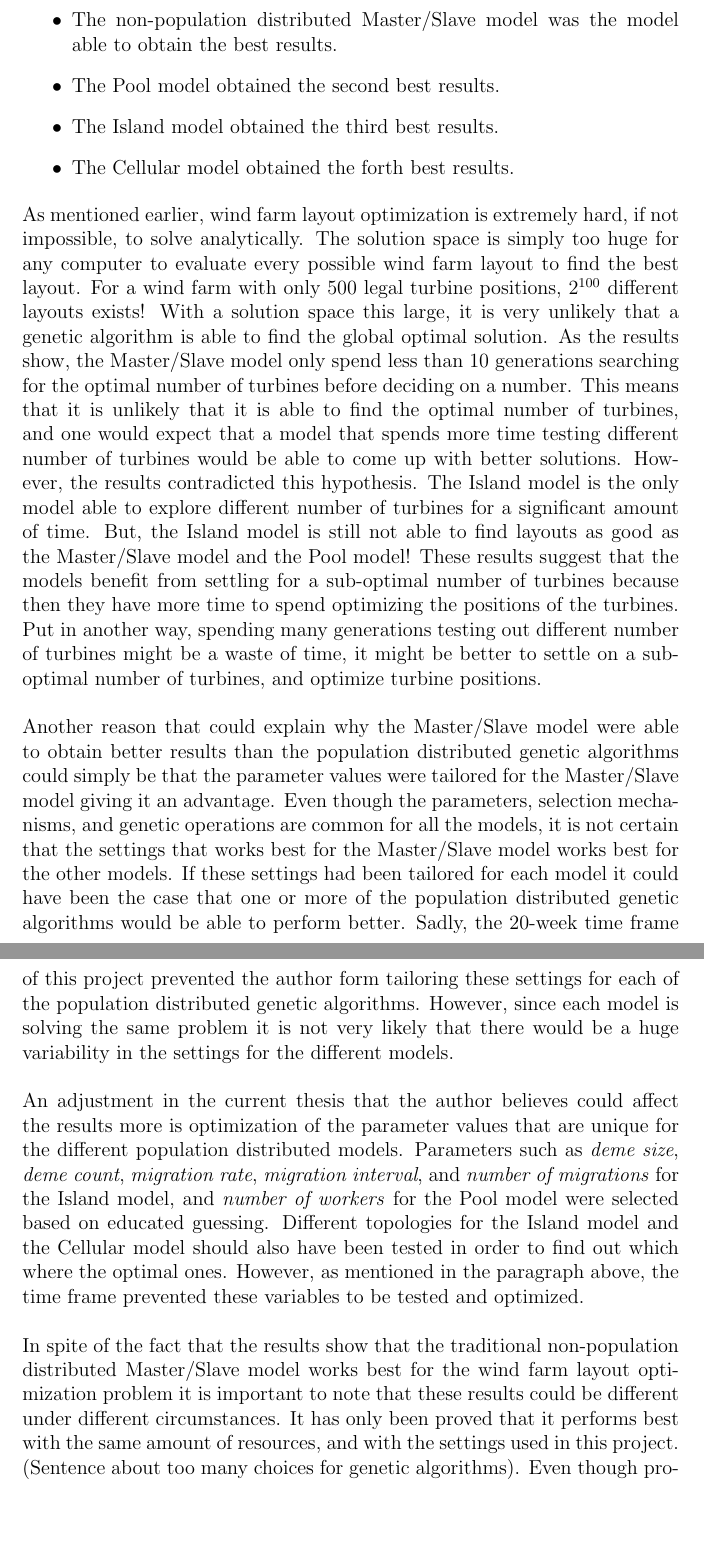
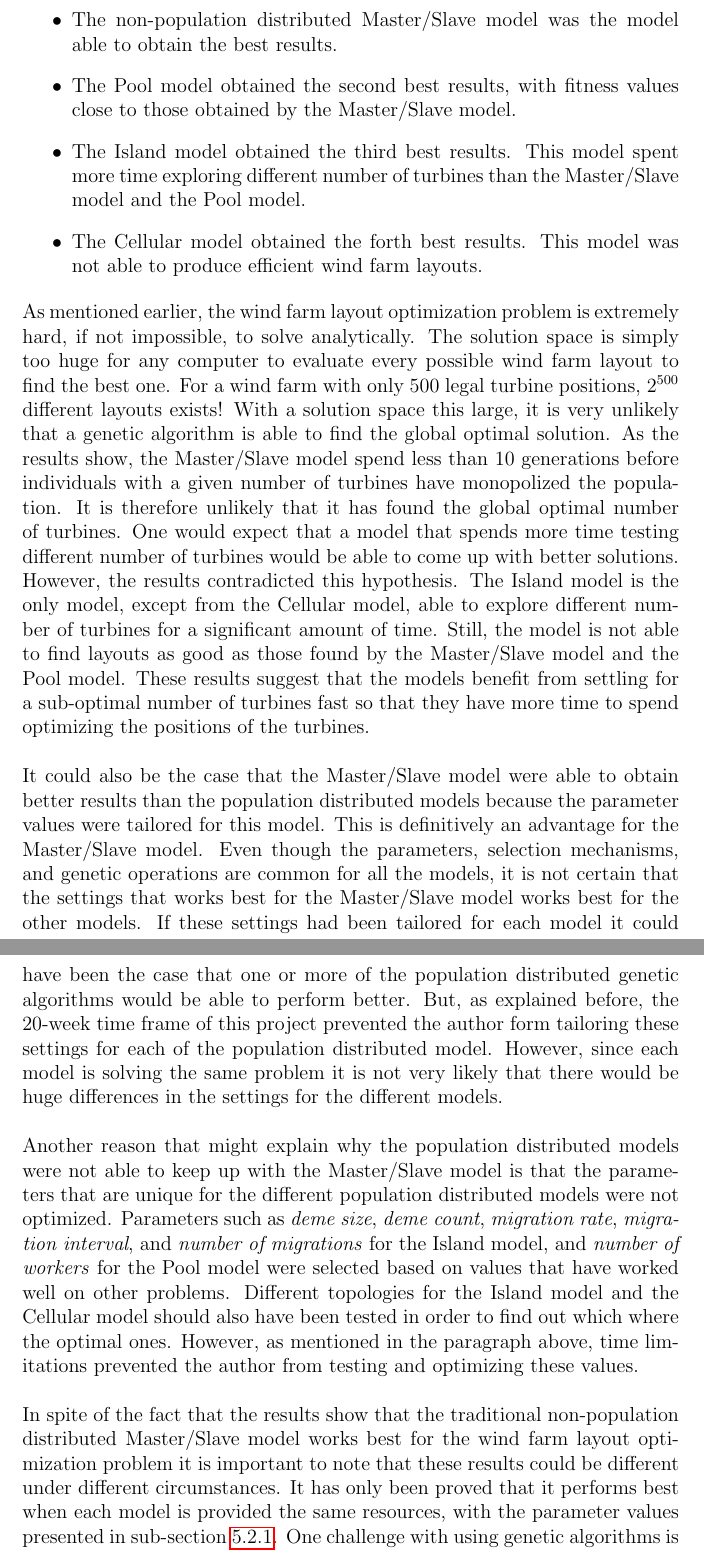
Before and after one commit to helenetangen/Thesis, a LaTeX thesis (project.tex, which reads chapters/results.tex): two parts of pages 84 and 85 of 101, joined at a grey line, cut so that both start at the same text, the shorter picture padded with empty space. Compiled offline with pdfLaTeX.

Commit message:
Working on dicussion.

```diff
--- a/chapters/results.tex
+++ b/chapters/results.tex
@@ -622,24 +622,27 @@ Figure \ref{plot:scenario obs 00} shows the results obtained when running the mo
 
 \begin{itemize}
 \item The non-population distributed Master/Slave model was the model able to obtain the best results.
-\item The Pool model obtained the second best results.
-\item The Island model obtained the third best results.
-\item The Cellular model obtained the forth best results.
+\item The Pool model obtained the second best results, with fitness values close to those obtained by the Master/Slave model.
+\item The Island model obtained the third best results. This model spent more time exploring different number of turbines than the Master/Slave model and the Pool model.
+\item The Cellular model obtained the forth best results. This model was not able to produce efficient wind farm layouts.
 \end{itemize}
 
-\noindent As mentioned earlier, wind farm layout optimization is extremely hard, if not impossible, to solve analytically. The solution space is simply too huge for any computer to evaluate every possible wind farm layout to find the best layout. For a wind farm with only 500 legal turbine positions, 2$^{100}$ different layouts exists! With a solution space this large, it is very unlikely that a genetic algorithm is able to find the global optimal solution. As the results show, the Master/Slave model only spend less than 10 generations searching for the optimal number of turbines before deciding on a number. This means that it is unlikely that it is able to find the optimal number of turbines, and one would expect that a model that spends more time testing different number of turbines would be able to come up with better solutions. However, the results contradicted this hypothesis. The Island model is the only model able to explore different number of turbines for a significant amount of time. But, the Island model is still not able to find layouts as good as the Master/Slave model and the Pool model! These results suggest that the models benefit from settling for a sub-optimal number of turbines because then they have more time to spend optimizing the positions of the turbines. Put in another way, spending many generations testing out different number of turbines might be a waste of time, it might be better to settle on a sub-optimal number of turbines, and optimize turbine positions.\\
+\noindent As mentioned earlier, the wind farm layout optimization problem is extremely hard, if not impossible, to solve analytically. The solution space is simply too huge for any computer to evaluate every possible wind farm layout to find the best one. For a wind farm with only 500 legal turbine positions, 2$^{500}$ different layouts exists! With a solution space this large, it is very unlikely that a genetic algorithm is able to find the global optimal solution. As the results show, the Master/Slave model spend less than 10 generations before individuals with a given number of turbines have monopolized the population. It is therefore unlikely that it has found the global optimal number of turbines. One would expect that a model that spends more time testing different number of turbines would be able to come up with better solutions. However, the results contradicted this hypothesis. The Island model is the only model, except from the Cellular model, able to explore different number of turbines for a significant amount of time. Still, the model is not able to find layouts as good as those found by the Master/Slave model and the Pool model. These results suggest that the models benefit from settling for a sub-optimal number of turbines fast so that they have more time to spend optimizing the positions of the turbines.\\
 
-% Weird, because this was supposed to be the good property. Where should I write that?
+\noindent It could also be the case that the Master/Slave model were able to obtain better results than the population distributed models because the parameter values were tailored for this model. This is definitively an advantage for the Master/Slave model. Even though the parameters, selection mechanisms, and genetic operations are common for all the models, it is not certain that the settings that works best for the Master/Slave model works best for the other models. If these settings had been tailored for each model it could have been the case that one or more of the population distributed genetic algorithms would be able to perform better. But, as explained before, the 20-week time frame of this project prevented the author form tailoring these settings for each of the population distributed model. However, since each model is solving the same problem it is not very likely that there would be huge differences in the settings for the different models.\\
 
-\noindent Another reason that could explain why the Master/Slave model were able to obtain better results than the population distributed genetic algorithms could simply be that the parameter values were tailored for the Master/Slave model giving it an advantage. Even though the parameters, selection mechanisms, and genetic operations are common for all the models, it is not certain that the settings that works best for the Master/Slave model works best for the other models. If these settings had been tailored for each model it could have been the case that one or more of the population distributed genetic algorithms would be able to perform better. Sadly, the 20-week time frame of this project prevented the author form tailoring these settings for each of the population distributed genetic algorithms. However, since each model is solving the same problem it is not very likely that there would be a huge variability in the settings for the different models.\\
+\noindent Another reason that might explain why the population distributed models were not able to keep up with the Master/Slave model is that the parameters that are unique for the different population distributed models were not optimized. Parameters such as \textit{deme size}, \textit{deme count}, \textit{migration rate}, \textit{migration interval}, and \textit{number of migrations} for the Island model, and \textit{number of workers} for the Pool model were selected based on values that have worked well on other problems. Different topologies for the Island model and the Cellular model should also have been tested in order to find out which where the optimal ones. However, as mentioned in the paragraph above, time limitations prevented the author from testing and optimizing these values. \\
 
-\noindent An adjustment in the current thesis that the author believes could affect the results more is optimization of the parameter values that are unique for the different population distributed models. Parameters such as \textit{deme size}, \textit{deme count}, \textit{migration rate}, \textit{migration interval}, and \textit{number of migrations} for the Island model, and \textit{number of workers} for the Pool model were selected based on educated guessing. Different topologies for the Island model and the Cellular model should also have been tested in order to find out which where the optimal ones. However, as mentioned in the paragraph above, the time frame prevented these variables to be tested and optimized. \\
+\noindent In spite of the fact that the results show that the traditional non-population distributed Master/Slave model works best for the wind farm layout optimization problem it is important to note that these results could be different under different circumstances. It has only been proved that it performs best when each model is provided the same resources, with the parameter values presented in sub-section \ref{subsection:final parameter values}. One challenge with using genetic algorithms is that they can be implemented in so many different ways. As shown in section \ref{section:parameter settings}, different selection mechanisms, genetic operations and parameter values influence the performance of the genetic algorithm. It is impossible to find the optimal combination of the parameters, because it would require testing every value of every parameter against every value of all other parameters. Therefore, it can only be concluded that non-population distributed models perform better than population distributed models under the given circumstances.\\
 
-\noindent In spite of the fact that the results show that the traditional non-population distributed Master/Slave model works best for the wind farm layout optimization problem it is important to note that these results could be different under different circumstances. It has only been proved that it performs best with the same amount of resources, and with the settings used in this project. (Sentence about too many choices for genetic algorithms). Even though providing each of the models with the same amount of computer resources seems fair it also introduces problems. The main property that distinguished population distributed genetic algorithms from non-population distributed algorithms is that they spend more time exploring different solutions in order to hopefully find the global optimal solution. This means that population distributed genetic algorithms by nature require more time than non-population distributed genetic algorithms. In order to satisfy this requirement, but also provide a fair comparison one could allow the the models to run for the same number of generations after the population has decided on the number of turbines it wish to pursue. This way, the population distributed genetic algorithms would not be punished because the spend time exploring different number of turbines longer. As mentioned earlier, the Island model is the only one of the population distributed genetic algorithms that spend a significant amount of time exploring different number of turbines, so this model would be the only one potentially benefiting from this scheme.\\
+\noindent \textcolor{red}{Nå har jeg kommet hit <3}\\
+
+\noindent Even though providing each of the models with the same amount of computer resources seems fair it also introduces problems. The main property that distinguished population distributed genetic algorithms from non-population distributed algorithms is that they spend more time exploring different solutions in order to hopefully find the global optimal solution. This means that population distributed genetic algorithms by nature require more time than non-population distributed genetic algorithms. In order to satisfy this requirement, but also provide a fair comparison one could allow the the models to run for the same number of generations after the population has decided on the number of turbines it wish to pursue. This way, the population distributed genetic algorithms would not be punished because the spend time exploring different number of turbines longer. As mentioned earlier, the Island model is the only one of the population distributed genetic algorithms that spend a significant amount of time exploring different number of turbines, so this model would be the only one potentially benefiting from this scheme.\\
 
 \noindent In chapter \ref{chapter:relatedwork} \cite{Grady} and \cite{Huang} showed that under different circumstances, the Island model were able to find better wind farm layouts than the Master/Slave model. It was therefore a little surprising that the Island model were outperformed by the Master/Slave model in this project, but there can be many reasons for this. \cite{Grady} implement an Island model and compare the results obtained with those of \cite{Mosetti}, which is obtained with a traditional non-population distributed genetic algorithm. However, \cite{Grady} increases both the population size and the number of generations in their experiment. It can therefore not be stated with certainty that the Island model were the key to their success, it could just as likely be the increase in population size or the increase in the total number of generations. \cite{Huang} on the other hand, implements one traditional genetic algorithm and one Island model and compare their results when both models have the same total population size and generations. Therefore, it was more surprising that the results in this thesis contradicted the results they obtained. But, as is always the case with genetic algorithms, there can be many reasons for this. In the experiments done by \cite{Huang}, the population size were 3 times as large as in this project and the total number of generations were more than 12 times the total number of generation used in this thesis. This fact can be the reason for the difference. Obviously, a larger population size is an advantage for genetic algorithms. The probability of finding the global best solution increase with the population size. This is also true for the number of generators, increasing the total number of generations increases the probability of finding the global optimal solutions. Another difference between this project and the project of \cite{Huang} is the topology. In the topology of \cite{Huang}, 20 Islands are used, five times as many islands as in this project. This means that it would take longer time before individuals on one Island is able to spread their genes to the entire population, therefore different solutions have more time to evolve. Yet another different between this project and the project of \cite{Huang} is the fitness function. In this project, the fitness function for which the models try to optimize is way  more complex than the one used in \cite{Huang}. Both the cost model and the wind model used in this thesis is more realistic and complex. Therefore, it could be the case that while the Island model is able to outperform the simple genetic algorithm with a simple fitness function, it comes up short when the function to be optimized is more complex, realistic and time consuming. \\
 
 % Obvisly, Island model would certainly do no worse than the M/S model if it were allowed to run .. on each Island.
+% Weird taht exploration do not work, because this was supposed to be the good property. Where should I write that? Huang i think.
 
 \noindent The Pool model stands out as the population distributed genetic algorithm fittest for solving the wind farm layout optimization problem. One reason why this might be is that out of the 3 population distributed models, the Pool model is the one most similar to the Master/Slave model. As mentioned above, the parameter values were decided when tested on the Master/Slave model, and since the Pool model is most similar to the Master/Slave model it is likely that the same parameter values would work for this model. As the Master/Slave model, the Pool model does not waste many generations searching for the optimal number of turbines. It makes the decision in less than 15 generations, and spends the rest of its time optimizing solutions with that given number of turbines. This worked well for the Master/Slave model, and it worked well for the Pool model too. \\
 
```
Also changed, not shown: chapters/conclusion.tex (+8 -8 lines), project.pdf, chapters/results.tex (4 more changed lines), 3 other files.
